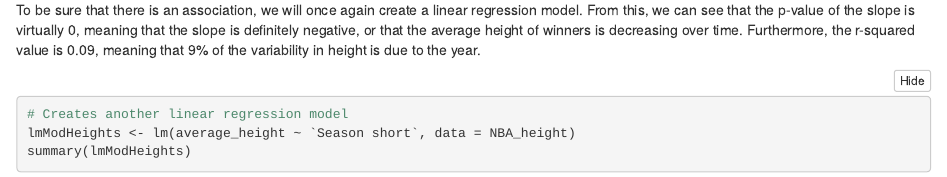
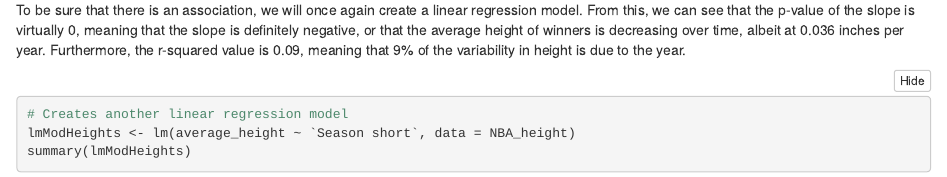
Before and after one commit to gwestfall432/STAT-184-Final-Project, an R Markdown document (STAT 184 Final Project.Rmd): the page in a window 1100 px wide, from 7490 px down. The pictures show the output file STAT 184 Final Project.nb.html that the author committed with the source, opened offline.

Commit message:
Actually actually finished

````diff
--- a/STAT 184 Final Project.Rmd
+++ b/STAT 184 Final Project.Rmd
@@ -187,7 +187,7 @@ NBA_height %>%
 
 <br>
 
-To be sure that there is an association, we will once again create a linear regression model. From this, we can see that the p-value of the slope is virtually 0, meaning that the slope is definitely negative, or that the average height of winners is decreasing over time. Furthermore, the r-squared value is 0.09, meaning that 9% of the variability in height is due to the year.
+To be sure that there is an association, we will once again create a linear regression model. From this, we can see that the p-value of the slope is virtually 0, meaning that the slope is definitely negative, or that the average height of winners is decreasing over time, albeit at 0.036 inches per year. Furthermore, the r-squared value is 0.09, meaning that 9% of the variability in height is due to the year.
 
 ```{r}
 # Creates another linear regression model
````
Also changed, not shown: STAT 184 Final Project.nb.html.
